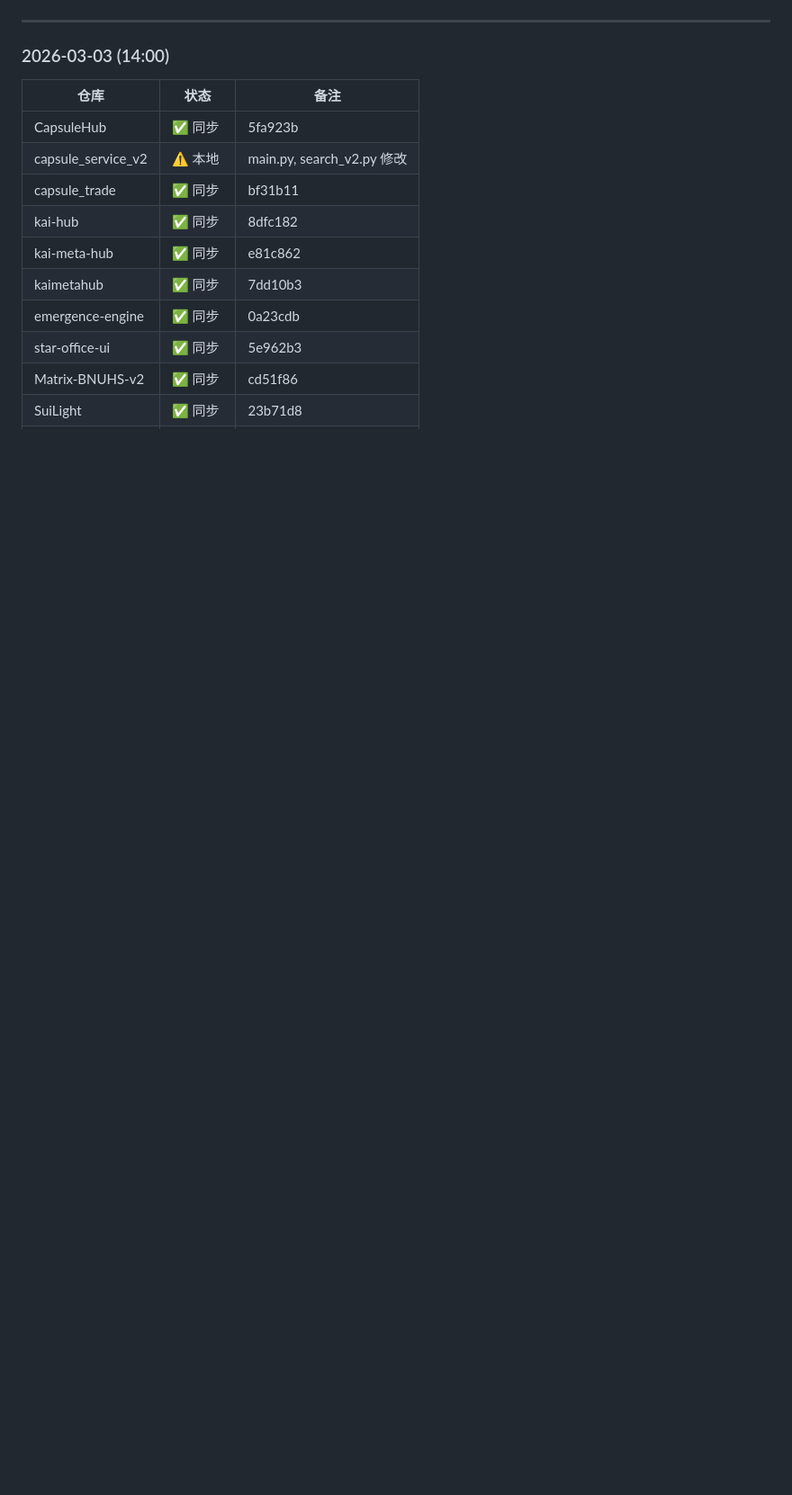
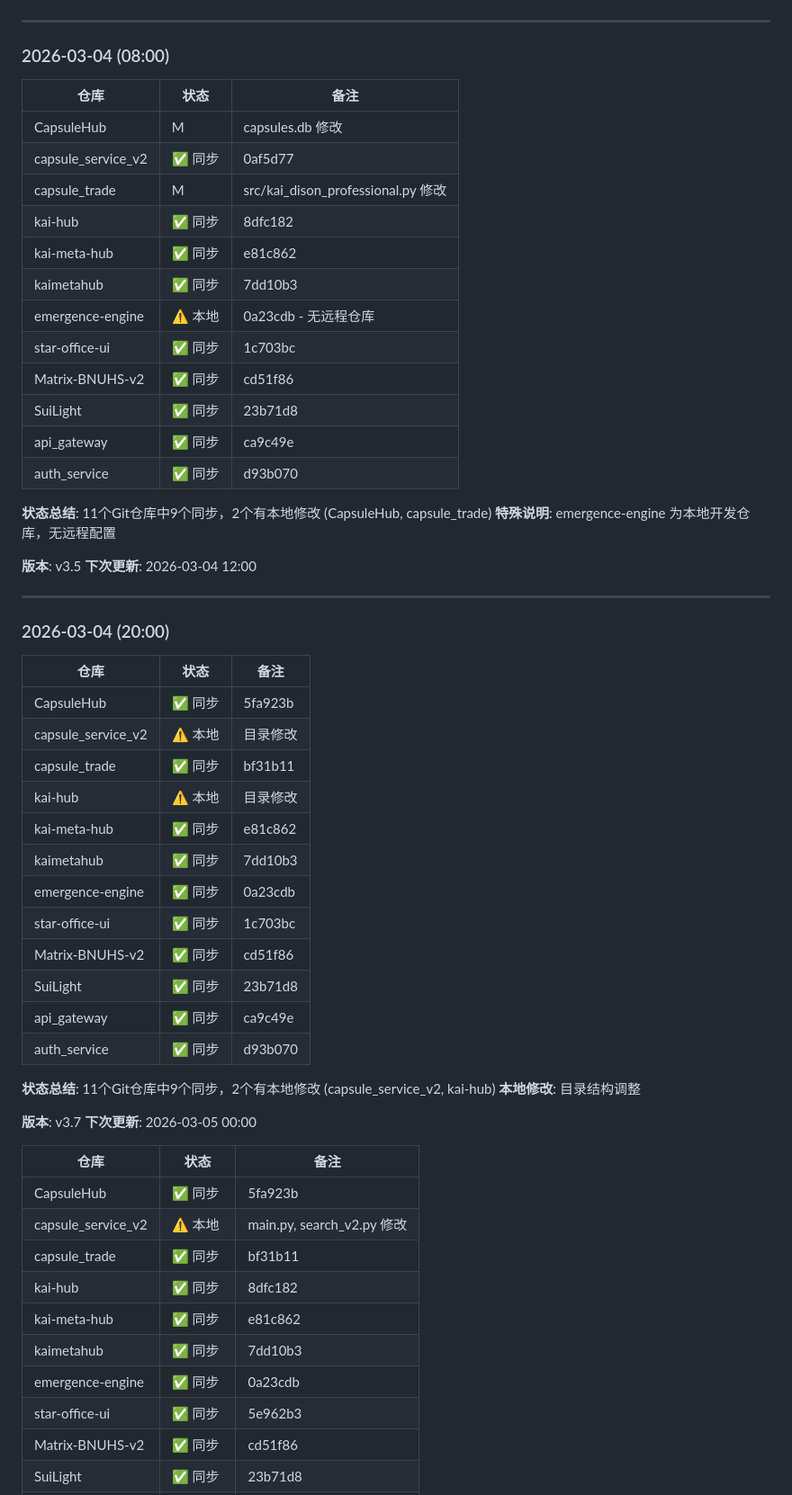
Before and after one commit to wanyview/clawd, a Markdown page: memory/cluster_development_plan.md, the part around one of its changes. Shown at 90% size. Drawn GitHub-style; blank space fills up the shorter version.

Commit message:
更新集群发展规划 + 心跳 + 服务目录 (2026-03-04 20:00)

```diff
--- a/memory/cluster_development_plan.md
+++ b/memory/cluster_development_plan.md
@@ -356,7 +356,53 @@
 
 ---
 
-### 2026-03-03 (14:00)
+### 2026-03-04 (08:00)
+
+| 仓库 | 状态 | 备注 |
+|------|------|------|
+| CapsuleHub | M | capsules.db 修改 |
+| capsule_service_v2 | ✅ 同步 | 0af5d77 |
+| capsule_trade | M | src/kai_dison_professional.py 修改 |
+| kai-hub | ✅ 同步 | 8dfc182 |
+| kai-meta-hub | ✅ 同步 | e81c862 |
+| kaimetahub | ✅ 同步 | 7dd10b3 |
+| emergence-engine | ⚠️ 本地 | 0a23cdb - 无远程仓库 |
+| star-office-ui | ✅ 同步 | 1c703bc |
+| Matrix-BNUHS-v2 | ✅ 同步 | cd51f86 |
+| SuiLight | ✅ 同步 | 23b71d8 |
+| api_gateway | ✅ 同步 | ca9c49e |
+| auth_service | ✅ 同步 | d93b070 |
+
+**状态总结**: 11个Git仓库中9个同步，2个有本地修改 (CapsuleHub, capsule_trade)
+**特殊说明**: emergence-engine 为本地开发仓库，无远程配置
+
+**版本**: v3.5
+**下次更新**: 2026-03-04 12:00
+
+---
+
+### 2026-03-04 (20:00)
+
+| 仓库 | 状态 | 备注 |
+|------|------|------|
+| CapsuleHub | ✅ 同步 | 5fa923b |
+| capsule_service_v2 | ⚠️ 本地 | 目录修改 |
+| capsule_trade | ✅ 同步 | bf31b11 |
+| kai-hub | ⚠️ 本地 | 目录修改 |
+| kai-meta-hub | ✅ 同步 | e81c862 |
+| kaimetahub | ✅ 同步 | 7dd10b3 |
+| emergence-engine | ✅ 同步 | 0a23cdb |
+| star-office-ui | ✅ 同步 | 1c703bc |
+| Matrix-BNUHS-v2 | ✅ 同步 | cd51f86 |
+| SuiLight | ✅ 同步 | 23b71d8 |
+| api_gateway | ✅ 同步 | ca9c49e |
+| auth_service | ✅ 同步 | d93b070 |
+
+**状态总结**: 11个Git仓库中9个同步，2个有本地修改 (capsule_service_v2, kai-hub)
+**本地修改**: 目录结构调整
+
+**版本**: v3.7
+**下次更新**: 2026-03-05 00:00
 
 | 仓库 | 状态 | 备注 |
 |------|------|------|
```
Also changed, not shown: other parts of memory/cluster_development_plan.md (+4 -4 lines), HEARTBEAT.md (+3 -5 lines).
